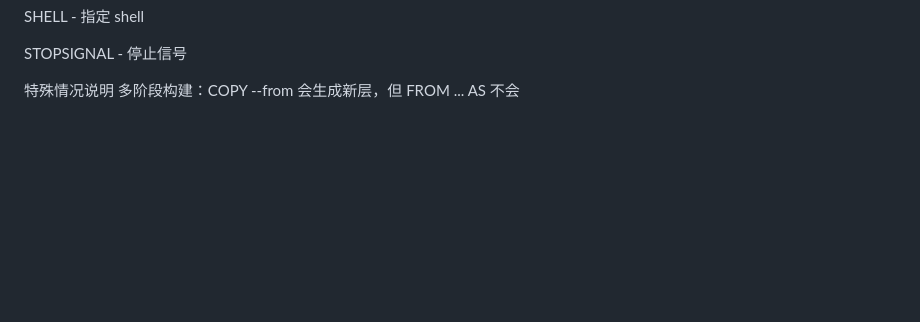
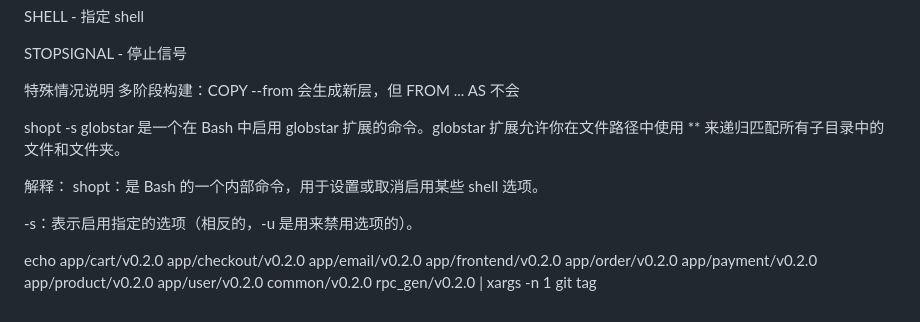
Before and after one commit to spark4862/smartmall, a Markdown page: notes/go proj.md, the part around the change. GitHub-like rendering; blank space fills up the shorter version.

```diff
--- a/notes/go proj.md
+++ b/notes/go proj.md
@@ -264,3 +264,14 @@ STOPSIGNAL - 停止信号
 
 特殊情况说明
 多阶段构建：COPY --from 会生成新层，但 FROM ... AS 不会
+
+shopt -s globstar 是一个在 Bash 中启用 globstar 扩展的命令。globstar 扩展允许你在文件路径中使用 ** 来递归匹配所有子目录中的文件和文件夹。
+
+解释：
+shopt：是 Bash 的一个内部命令，用于设置或取消启用某些 shell 选项。
+
+-s：表示启用指定的选项（相反的，-u 是用来禁用选项的）。
+
+
+
+echo app/cart/v0.2.0 app/checkout/v0.2.0 app/email/v0.2.0 app/frontend/v0.2.0 app/order/v0.2.0 app/payment/v0.2.0 app/product/v0.2.0 app/user/v0.2.0 common/v0.2.0 rpc_gen/v0.2.0 | xargs -n 1 git tag
```
